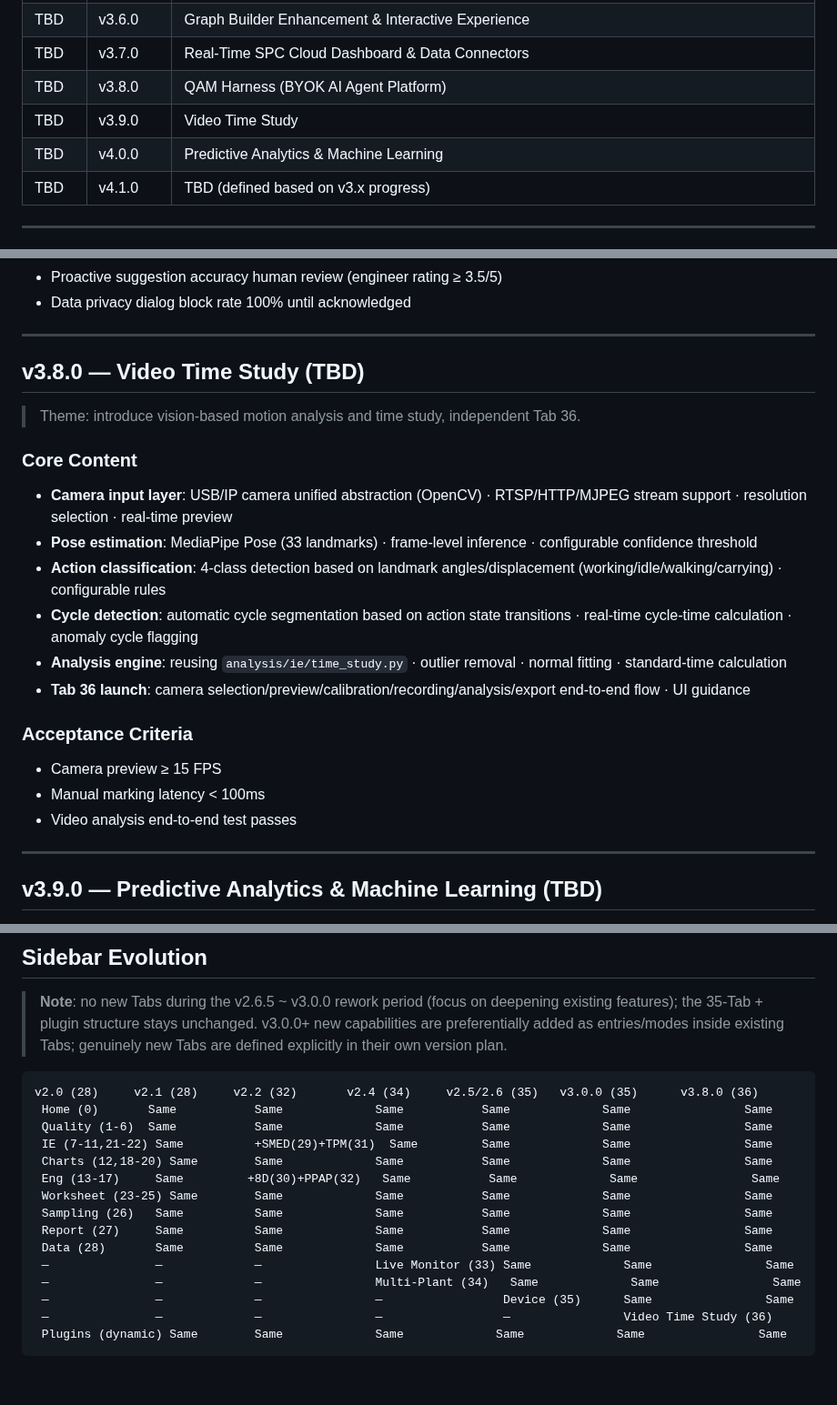
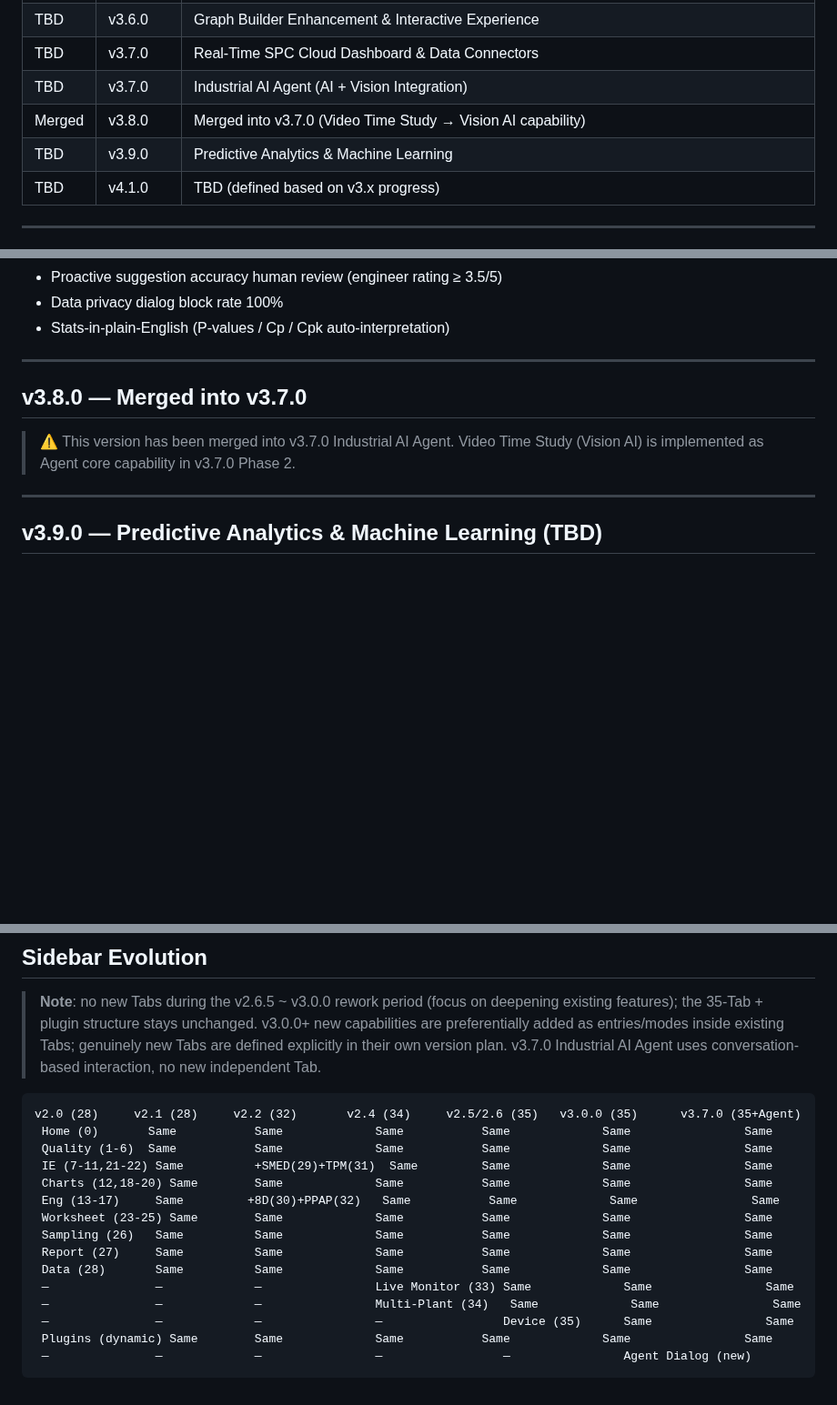
Before and after one commit to chrisliuu345/AKIA-local, a Markdown page: ROADMAP.en.md, 3 parts joined by grey strips. Shown at 91% size. Rendered like a GitHub page; blank space fills up the shorter version.

````diff
--- a/ROADMAP.en.md
+++ b/ROADMAP.en.md
@@ -23,9 +23,9 @@ v2.0 ──→ v2.1 ✅ ──→ v2.2 ✅ ──→ v2.3 ✅ ──→ v2.4 ✅
 | TBD | v3.5.0 | MSA & Capability Deepening |
 | TBD | v3.6.0 | Graph Builder Enhancement & Interactive Experience |
 | TBD | v3.7.0 | Real-Time SPC Cloud Dashboard & Data Connectors |
-| TBD | v3.8.0 | QAM Harness (BYOK AI Agent Platform) |
-| TBD | v3.9.0 | Video Time Study |
-| TBD | v4.0.0 | Predictive Analytics & Machine Learning |
+| TBD | v3.7.0 | Industrial AI Agent (AI + Vision Integration) |
+| Merged | v3.8.0 | Merged into v3.7.0 (Video Time Study → Vision AI capability) |
+| TBD | v3.9.0 | Predictive Analytics & Machine Learning |
 | TBD | v4.1.0 | TBD (defined based on v3.x progress) |
 
 ---
@@ -553,24 +615,13 @@ python build_nuitka.py --onefile      # single executable
 - Proactive suggestion accuracy human review (engineer rating ≥ 3.5/5)
-- Data privacy dialog block rate 100% until acknowledged
+- Data privacy dialog block rate 100%
+- Stats-in-plain-English (P-values / Cp / Cpk auto-interpretation)
 
 ---
 
-## v3.8.0 — Video Time Study (TBD)
+## v3.8.0 — Merged into v3.7.0
 
-> Theme: introduce vision-based motion analysis and time study, independent Tab 36.
-
-### Core Content
-- **Camera input layer**: USB/IP camera unified abstraction (OpenCV) · RTSP/HTTP/MJPEG stream support · resolution selection · real-time preview
-- **Pose estimation**: MediaPipe Pose (33 landmarks) · frame-level inference · configurable confidence threshold
-- **Action classification**: 4-class detection based on landmark angles/displacement (working/idle/walking/carrying) · configurable rules
-- **Cycle detection**: automatic cycle segmentation based on action state transitions · real-time cycle-time calculation · anomaly cycle flagging
-- **Analysis engine**: reusing `analysis/ie/time_study.py` · outlier removal · normal fitting · standard-time calculation
-- **Tab 36 launch**: camera selection/preview/calibration/recording/analysis/export end-to-end flow · UI guidance
-
-### Acceptance Criteria
-- Camera preview ≥ 15 FPS
-- Manual marking latency < 100ms
-- Video analysis end-to-end test passes
+> ⚠️ This version has been merged into v3.7.0 Industrial AI Agent.
+> Video Time Study (Vision AI) is implemented as Agent core capability in v3.7.0 Phase 2.
 
 ---
 
@@ -638,9 +690,10 @@ python build_nuitka.py --onefile      # single executable
 
 > **Note**: no new Tabs during the v2.6.5 ~ v3.0.0 rework period (focus on deepening existing features); the 35-Tab + plugin structure stays unchanged.
 > v3.0.0+ new capabilities are preferentially added as entries/modes inside existing Tabs; genuinely new Tabs are defined explicitly in their own version plan.
+> v3.7.0 Industrial AI Agent uses conversation-based interaction, no new independent Tab.
 
 ```
-v2.0 (28)     v2.1 (28)     v2.2 (32)       v2.4 (34)     v2.5/2.6 (35)   v3.0.0 (35)      v3.8.0 (36)
+v2.0 (28)     v2.1 (28)     v2.2 (32)       v2.4 (34)     v2.5/2.6 (35)   v3.0.0 (35)      v3.7.0 (35+Agent)
  Home (0)       Same           Same             Same           Same             Same                Same
  Quality (1-6)  Same           Same             Same           Same             Same                Same
  IE (7-11,21-22) Same          +SMED(29)+TPM(31)  Same         Same             Same                Same
@@ -653,6 +706,6 @@ v2.0 (28)     v2.1 (28)     v2.2 (32)       v2.4 (34)     v2.5/2.6 (35)   v3.0.0
  —               —             —                Live Monitor (33) Same             Same                Same
  —               —             —                Multi-Plant (34)   Same             Same                Same
  —               —             —                —                 Device (35)      Same                Same
- —               —             —                —                 —                Video Time Study (36)
- Plugins (dynamic) Same        Same             Same             Same             Same                Same
+ Plugins (dynamic) Same        Same             Same           Same             Same                Same
+ —               —             —                —                 —                Agent Dialog (new)
 ```
````
Also changed, not shown: other parts of ROADMAP.en.md (+71 -8 lines), ROADMAP.md (+81 -33 lines).
